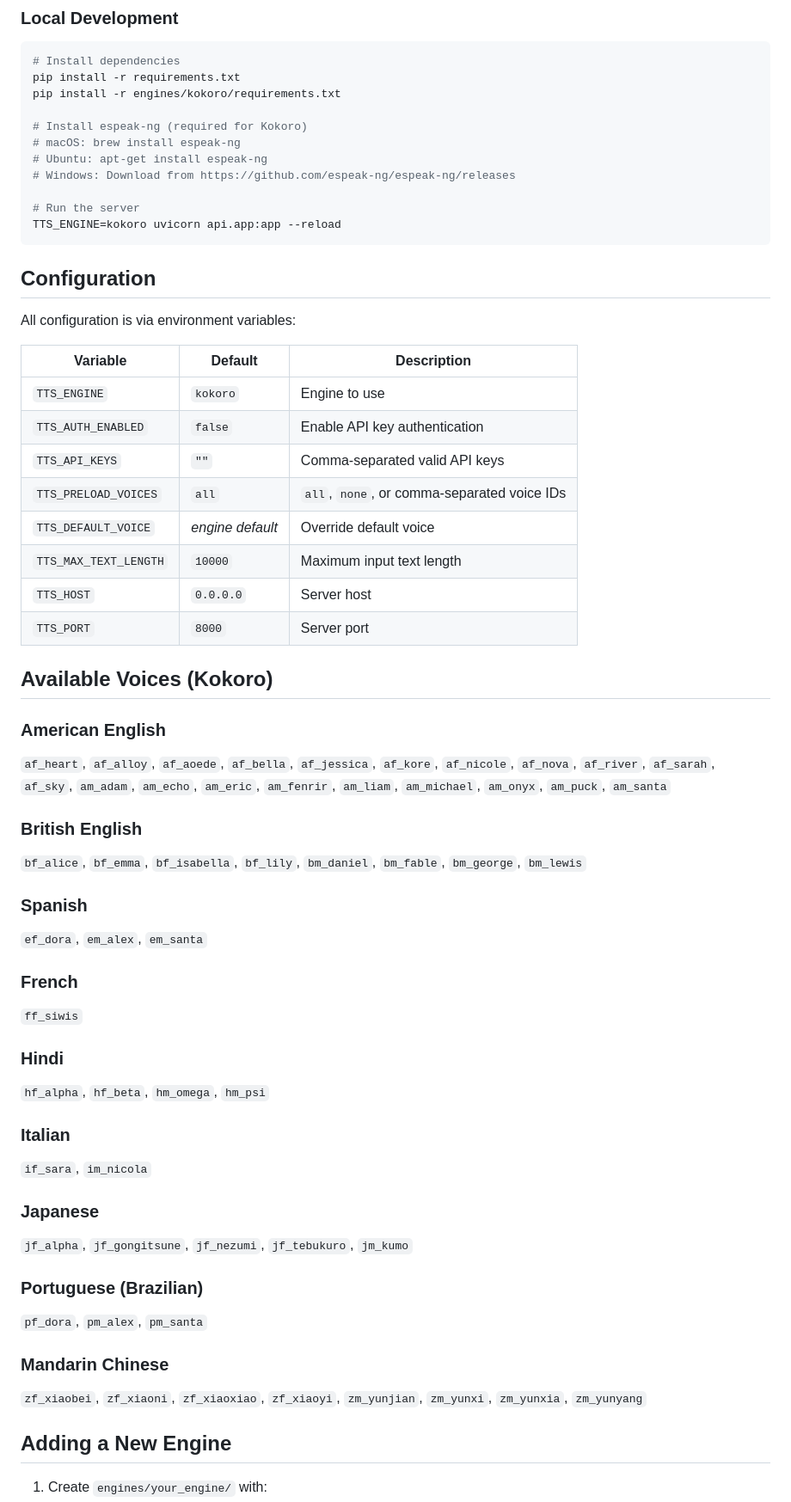
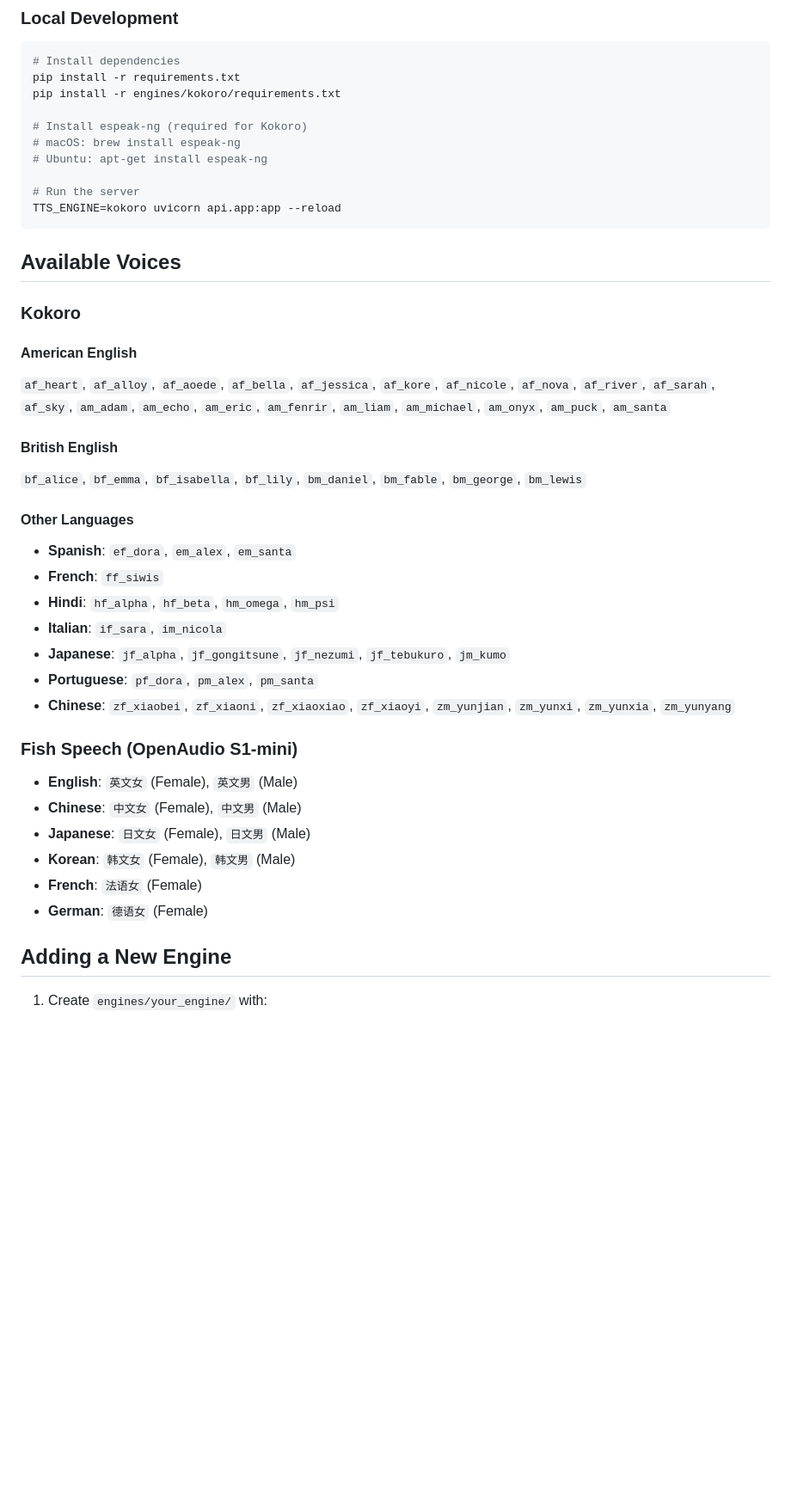
Before and after one commit to gbstox/TTS-openai-wrappers, a Markdown page: README.md, the part around one of its changes. Shown at 86% size. Rendered like a GitHub page; blank space fills up the shorter version.

Commit message:
Update README: Add Fish Speech, env setup, RunPod instructions

````diff
--- a/README.md
+++ b/README.md
@@ -139,55 +189,38 @@ pip install -r engines/kokoro/requirements.txt
 # Install espeak-ng (required for Kokoro)
 # macOS: brew install espeak-ng
 # Ubuntu: apt-get install espeak-ng
-# Windows: Download from https://github.com/espeak-ng/espeak-ng/releases
 
 # Run the server
 TTS_ENGINE=kokoro uvicorn api.app:app --reload
 ```
 
-## Configuration
+## Available Voices
 
-All configuration is via environment variables:
+### Kokoro
 
-| Variable | Default | Description |
-|----------|---------|-------------|
-| `TTS_ENGINE` | `kokoro` | Engine to use |
-| `TTS_AUTH_ENABLED` | `false` | Enable API key authentication |
-| `TTS_API_KEYS` | `""` | Comma-separated valid API keys |
-| `TTS_PRELOAD_VOICES` | `all` | `all`, `none`, or comma-separated voice IDs |
-| `TTS_DEFAULT_VOICE` | *engine default* | Override default voice |
-| `TTS_MAX_TEXT_LENGTH` | `10000` | Maximum input text length |
-| `TTS_HOST` | `0.0.0.0` | Server host |
-| `TTS_PORT` | `8000` | Server port |
-
-## Available Voices (Kokoro)
-
-### American English
+#### American English
 `af_heart`, `af_alloy`, `af_aoede`, `af_bella`, `af_jessica`, `af_kore`, `af_nicole`, `af_nova`, `af_river`, `af_sarah`, `af_sky`, `am_adam`, `am_echo`, `am_eric`, `am_fenrir`, `am_liam`, `am_michael`, `am_onyx`, `am_puck`, `am_santa`
 
-### British English
+#### British English
 `bf_alice`, `bf_emma`, `bf_isabella`, `bf_lily`, `bm_daniel`, `bm_fable`, `bm_george`, `bm_lewis`
 
-### Spanish
-`ef_dora`, `em_alex`, `em_santa`
+#### Other Languages
+- **Spanish**: `ef_dora`, `em_alex`, `em_santa`
+- **French**: `ff_siwis`
+- **Hindi**: `hf_alpha`, `hf_beta`, `hm_omega`, `hm_psi`
+- **Italian**: `if_sara`, `im_nicola`
+- **Japanese**: `jf_alpha`, `jf_gongitsune`, `jf_nezumi`, `jf_tebukuro`, `jm_kumo`
+- **Portuguese**: `pf_dora`, `pm_alex`, `pm_santa`
+- **Chinese**: `zf_xiaobei`, `zf_xiaoni`, `zf_xiaoxiao`, `zf_xiaoyi`, `zm_yunjian`, `zm_yunxi`, `zm_yunxia`, `zm_yunyang`
 
-### French
-`ff_siwis`
+### Fish Speech (OpenAudio S1-mini)
 
-### Hindi
-`hf_alpha`, `hf_beta`, `hm_omega`, `hm_psi`
-
-### Italian
-`if_sara`, `im_nicola`
-
-### Japanese
-`jf_alpha`, `jf_gongitsune`, `jf_nezumi`, `jf_tebukuro`, `jm_kumo`
-
-### Portuguese (Brazilian)
-`pf_dora`, `pm_alex`, `pm_santa`
-
-### Mandarin Chinese
-`zf_xiaobei`, `zf_xiaoni`, `zf_xiaoxiao`, `zf_xiaoyi`, `zm_yunjian`, `zm_yunxi`, `zm_yunxia`, `zm_yunyang`
+- **English**: `英文女` (Female), `英文男` (Male)
+- **Chinese**: `中文女` (Female), `中文男` (Male)
+- **Japanese**: `日文女` (Female), `日文男` (Male)
+- **Korean**: `韩文女` (Female), `韩文男` (Male)
+- **French**: `法语女` (Female)
+- **German**: `德语女` (Female)
 
 ## Adding a New Engine
 
````
Also changed, not shown: other parts of README.md (+73 -18 lines).
